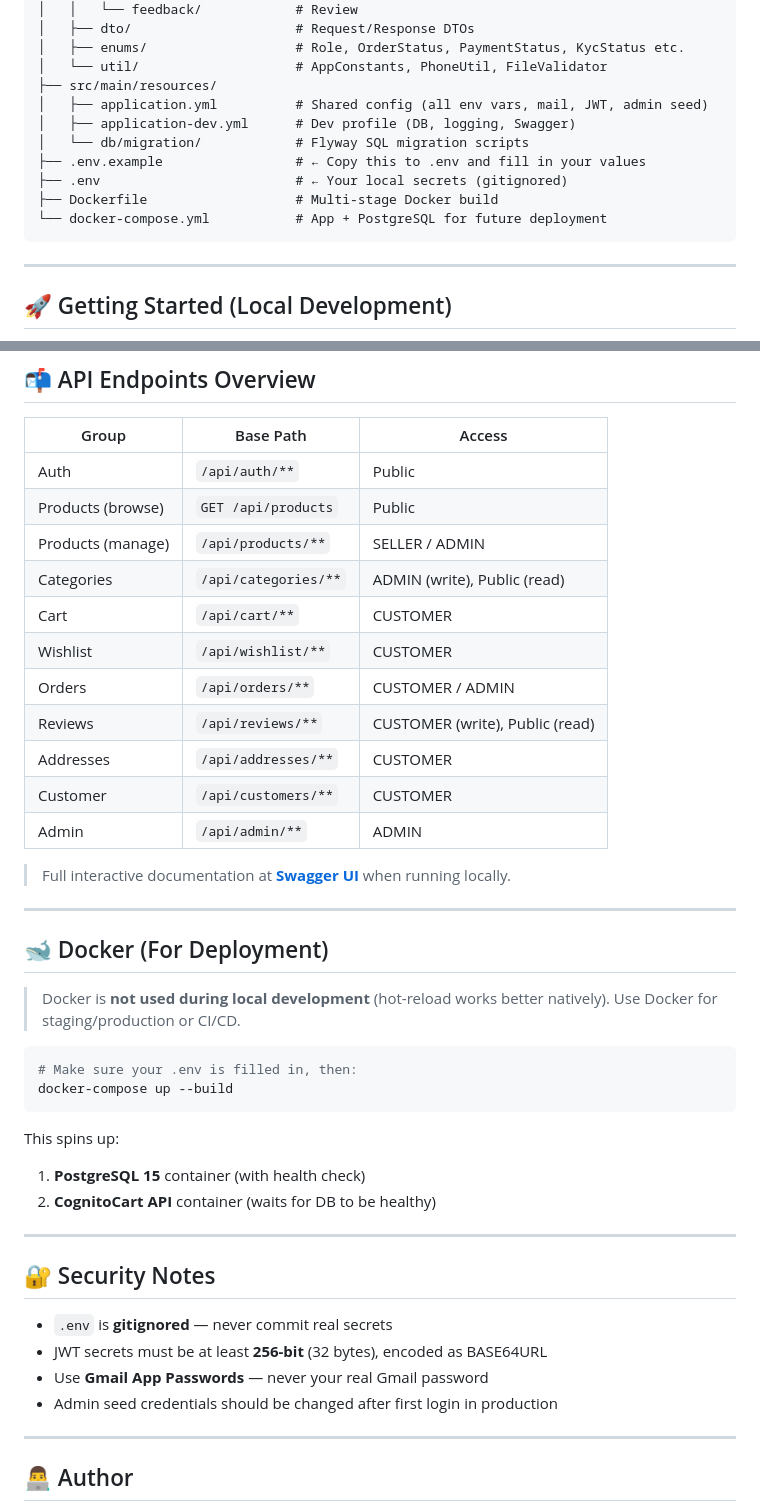
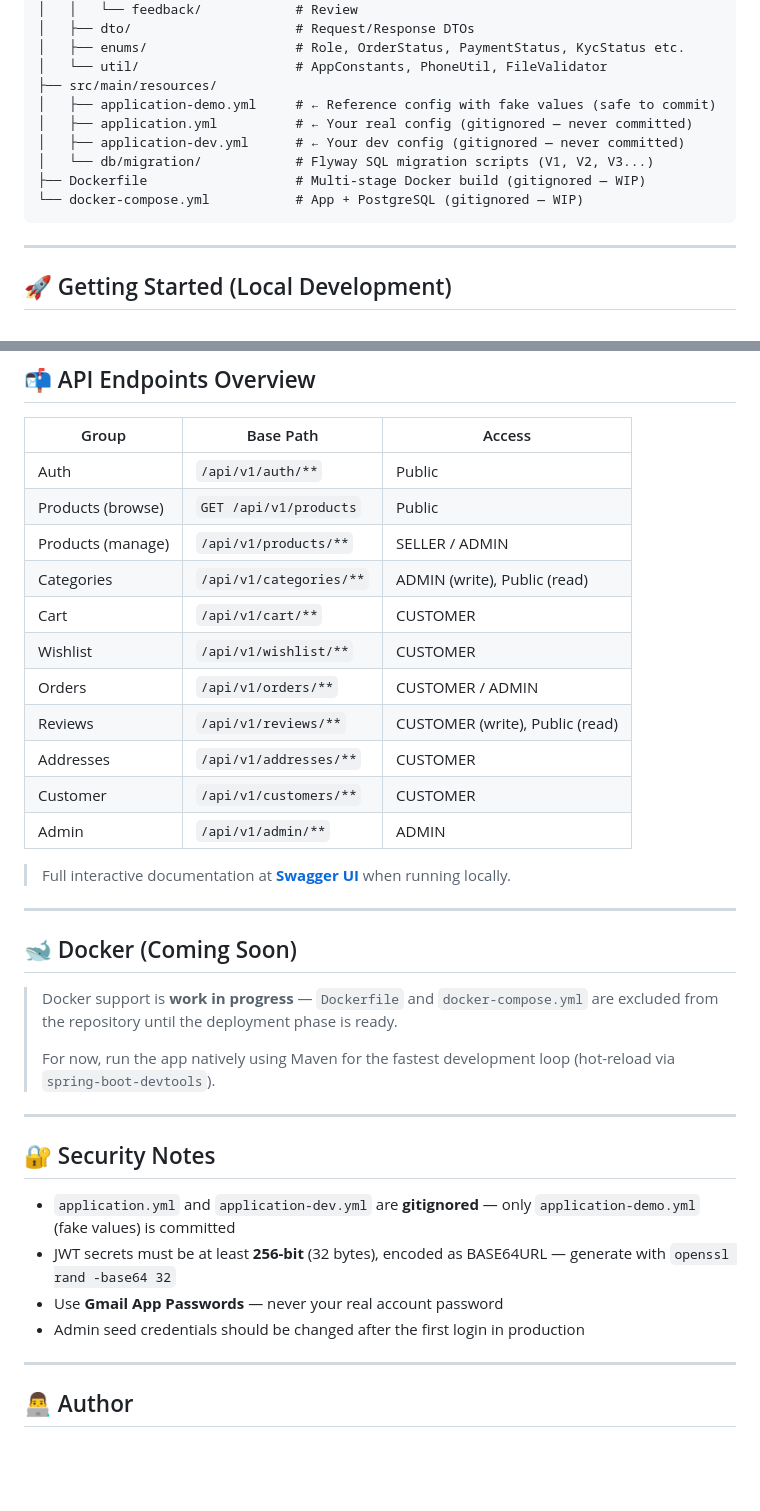
Before and after one commit to manish5200/CognitoCart, a Markdown page: README.md, 2 parts joined by grey strips. GitHub-like rendering; blank space fills up the shorter version.

Commit message:
docs: update README to reflect current project state
- Update API endpoints table: all routes now /api/v1/*
- Project structure: reflect gitignored config files (application.yml,
  application-dev.yml) and add application-demo.yml as the reference
- Docker section: marked as "Coming Soon" (Dockerfile and
  docker-compose.yml are now gitignored — WIP)
- Security Notes: updated to describe new config strategy
  (gitignored yml files, not .env)

````diff
--- a/README.md
+++ b/README.md
@@ -111,13 +111,12 @@ smartcart/
 │   ├── enums/                   # Role, OrderStatus, PaymentStatus, KycStatus etc.
 │   └── util/                    # AppConstants, PhoneUtil, FileValidator
 ├── src/main/resources/
-│   ├── application.yml          # Shared config (all env vars, mail, JWT, admin seed)
-│   ├── application-dev.yml      # Dev profile (DB, logging, Swagger)
-│   └── db/migration/            # Flyway SQL migration scripts
-├── .env.example                 # ← Copy this to .env and fill in your values
-├── .env                         # ← Your local secrets (gitignored)
-├── Dockerfile                   # Multi-stage Docker build
-└── docker-compose.yml           # App + PostgreSQL for future deployment
+│   ├── application-demo.yml     # ← Reference config with fake values (safe to commit)
+│   ├── application.yml          # ← Your real config (gitignored — never committed)
+│   ├── application-dev.yml      # ← Your dev config (gitignored — never committed)
+│   └── db/migration/            # Flyway SQL migration scripts (V1, V2, V3...)
+├── Dockerfile                   # Multi-stage Docker build (gitignored — WIP)
+└── docker-compose.yml           # App + PostgreSQL (gitignored — WIP)
 ```
 
 ---
@@ -195,43 +194,36 @@ Then open **`application.yml`** and **`application-dev.yml`** and fill in your r
 
 | Group | Base Path | Access |
 |-------|-----------|--------|
-| Auth | `/api/auth/**` | Public |
-| Products (browse) | `GET /api/products` | Public |
-| Products (manage) | `/api/products/**` | SELLER / ADMIN |
-| Categories | `/api/categories/**` | ADMIN (write), Public (read) |
-| Cart | `/api/cart/**` | CUSTOMER |
-| Wishlist | `/api/wishlist/**` | CUSTOMER |
-| Orders | `/api/orders/**` | CUSTOMER / ADMIN |
-| Reviews | `/api/reviews/**` | CUSTOMER (write), Public (read) |
-| Addresses | `/api/addresses/**` | CUSTOMER |
-| Customer | `/api/customers/**` | CUSTOMER |
-| Admin | `/api/admin/**` | ADMIN |
+| Auth | `/api/v1/auth/**` | Public |
+| Products (browse) | `GET /api/v1/products` | Public |
+| Products (manage) | `/api/v1/products/**` | SELLER / ADMIN |
+| Categories | `/api/v1/categories/**` | ADMIN (write), Public (read) |
+| Cart | `/api/v1/cart/**` | CUSTOMER |
+| Wishlist | `/api/v1/wishlist/**` | CUSTOMER |
+| Orders | `/api/v1/orders/**` | CUSTOMER / ADMIN |
+| Reviews | `/api/v1/reviews/**` | CUSTOMER (write), Public (read) |
+| Addresses | `/api/v1/addresses/**` | CUSTOMER |
+| Customer | `/api/v1/customers/**` | CUSTOMER |
+| Admin | `/api/v1/admin/**` | ADMIN |
 
 > Full interactive documentation at **[Swagger UI](http://localhost:8080/swagger-ui.html)** when running locally.
 
 ---
 
-## 🐋 Docker (For Deployment)
+## 🐋 Docker (Coming Soon)
 
-> Docker is **not used during local development** (hot-reload works better natively). Use Docker for staging/production or CI/CD.
-
-```bash
-# Make sure your .env is filled in, then:
-docker-compose up --build
-```
-
-This spins up:
-1. **PostgreSQL 15** container (with health check)
-2. **CognitoCart API** container (waits for DB to be healthy)
+> Docker support is **work in progress** — `Dockerfile` and `docker-compose.yml` are excluded from the repository until the deployment phase is ready.
+>
+> For now, run the app natively using Maven for the fastest development loop (hot-reload via `spring-boot-devtools`).
 
 ---
 
 ## 🔐 Security Notes
 
-- `.env` is **gitignored** — never commit real secrets
-- JWT secrets must be at least **256-bit** (32 bytes), encoded as BASE64URL
-- Use **Gmail App Passwords** — never your real Gmail password
-- Admin seed credentials should be changed after first login in production
+- `application.yml` and `application-dev.yml` are **gitignored** — only `application-demo.yml` (fake values) is committed
+- JWT secrets must be at least **256-bit** (32 bytes), encoded as BASE64URL — generate with `openssl rand -base64 32`
+- Use **Gmail App Passwords** — never your real account password
+- Admin seed credentials should be changed after the first login in production
 
 ---
 
````
